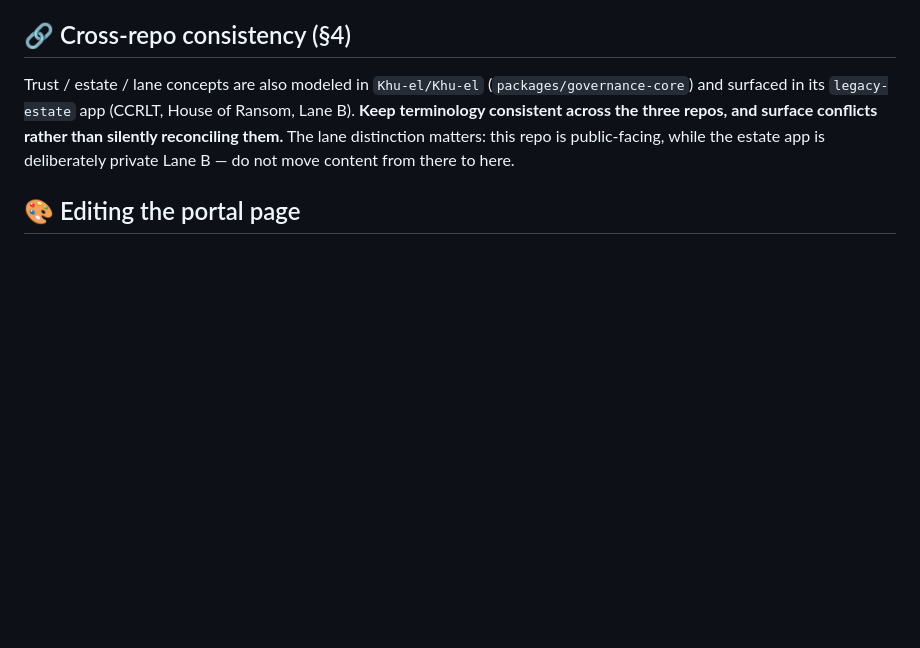
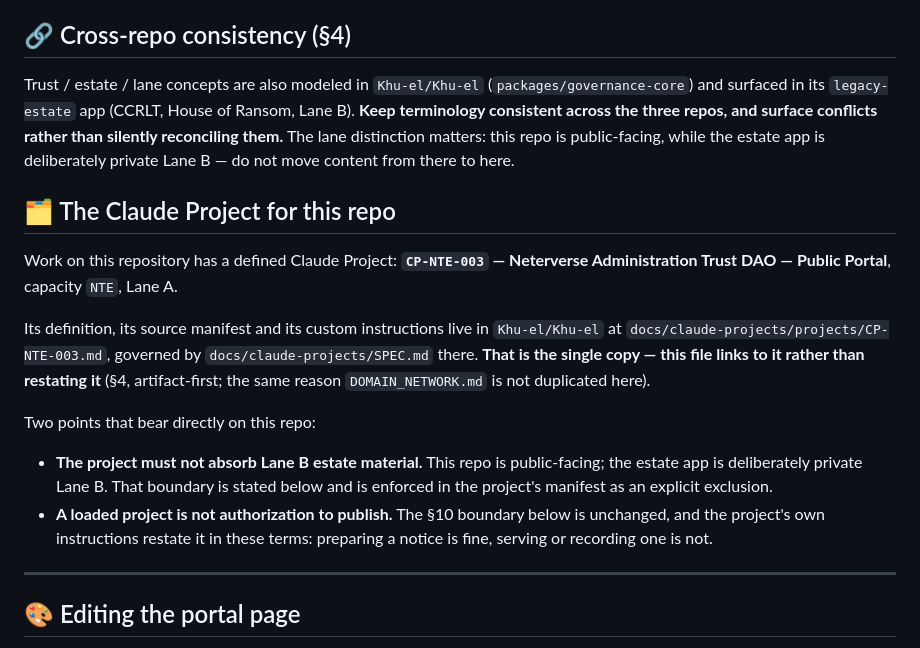
Before and after one commit to Khu-el/Neterverse_DAO, a Markdown page: CLAUDE.md, the part around the change. Drawn GitHub-style; blank space fills up the shorter version.

Commit message:
Point at the Claude Project defined for this repo
Khu-el/Khu-el now defines the Claude Projects for this account, one per
capacity, under docs/claude-projects/. This repo's is CP-NTE-003 -- the
public portal, capacity NTE, Lane A.

Links rather than restates, for the same reason DOMAIN_NETWORK.md is not
duplicated here: one copy, in the canonical repo (§4).

Two points bear directly on this repository, so they are named here rather than
left to a reader who follows the link: the project must not absorb Lane B estate
material, and a loaded project is not authorization to publish. Preparing a
notice is fine; serving or recording one is not. The §10 boundary is unchanged.

Verified: python3 scripts/check_page.py.

Co-Authored-By: Claude Opus 5 <noreply@anthropic.com>
Claude-Session: https://claude.ai/code/session_01UaUCKeAZg2mq4VCtaDY1hA

```diff
--- a/CLAUDE.md
+++ b/CLAUDE.md
@@ -123,6 +123,27 @@ conflicts rather than silently reconciling them.** The lane distinction matters:
 is public-facing, while the estate app is deliberately private Lane B — do not move
 content from there to here.
 
+## 🗂️ The Claude Project for this repo
+
+Work on this repository has a defined Claude Project: **`CP-NTE-003` — Neterverse Administration
+Trust DAO — Public Portal**, capacity `NTE`, Lane A.
+
+Its definition, its source manifest and its custom instructions live in `Khu-el/Khu-el` at
+`docs/claude-projects/projects/CP-NTE-003.md`, governed by `docs/claude-projects/SPEC.md` there.
+**That is the single copy — this file links to it rather than restating it** (§4, artifact-first;
+the same reason `DOMAIN_NETWORK.md` is not duplicated here).
+
+Two points that bear directly on this repo:
+
+- **The project must not absorb Lane B estate material.** This repo is public-facing; the estate
+  app is deliberately private Lane B. That boundary is stated below and is enforced in the
+  project's manifest as an explicit exclusion.
+- **A loaded project is not authorization to publish.** The §10 boundary below is unchanged, and
+  the project's own instructions restate it in these terms: preparing a notice is fine, serving or
+  recording one is not.
+
+---
+
 ## 🎨 Editing the portal page
 
 `index.html` keeps its inline styles and existing palette (`#1C1C1C` ground, `#D4AF37`
```
